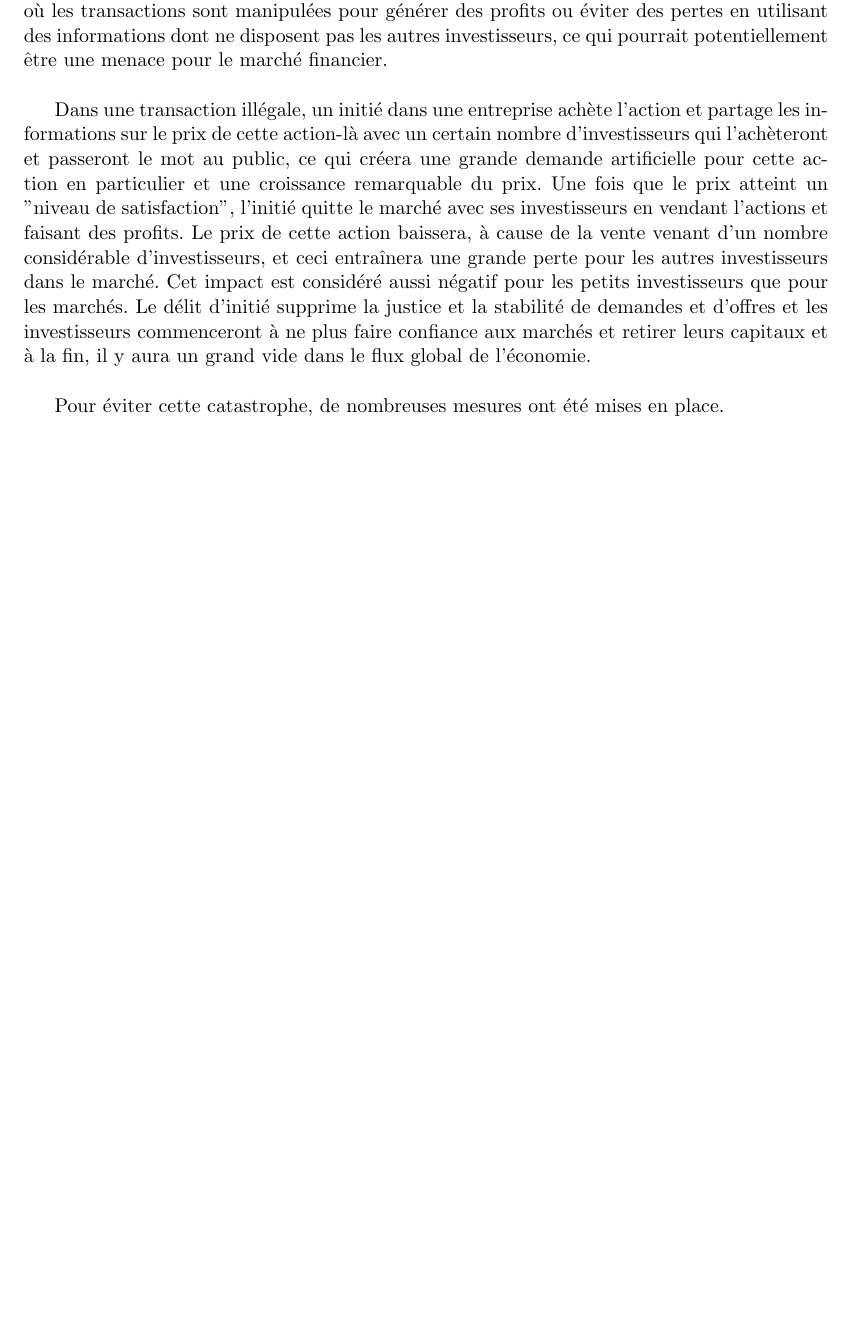
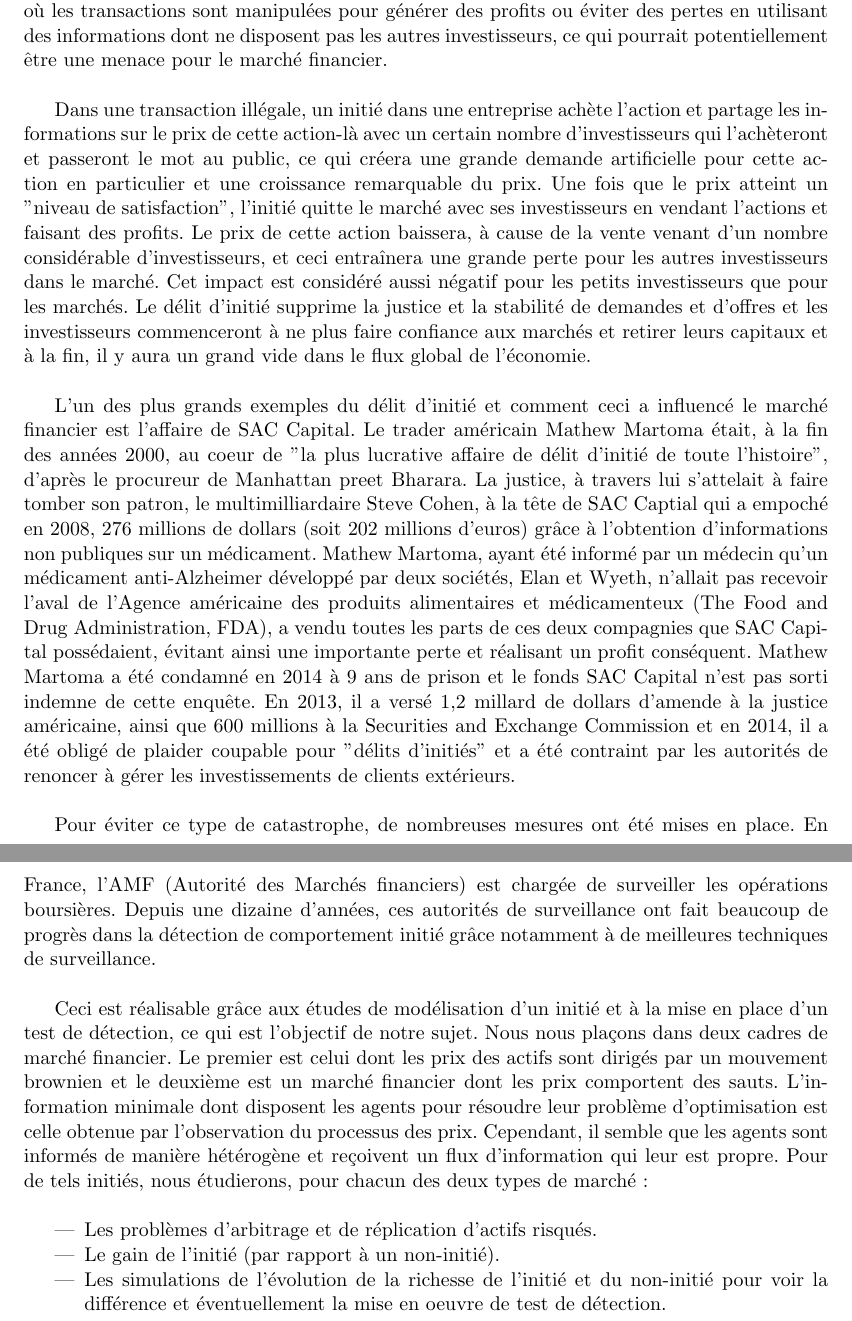
Before and after one commit to lucas-broux/Projet-3A, a LaTeX document (reports/final report/finalreport.tex): part of page 3 of 4 before the commit and two parts of pages 3 and 4 of 5 after it, the two joined at a grey line, cut so that both start at the same text, the shorter picture padded with empty space. Compiled offline with pdfLaTeX; the source files are stored in an older character set and shown here as Unicode.

Commit message:
final report updated

```diff
--- a/reports/final report/finalreport.tex
+++ b/reports/final report/finalreport.tex
@@ -52,7 +52,17 @@
 
 Dans une transaction illégale, un initié dans une entreprise achète l'action et partage les informations sur le prix de cette action-là avec un certain nombre d'investisseurs qui l'achèteront et passeront le mot au public, ce qui créera une grande demande artificielle pour cette action en particulier et une croissance remarquable du prix. Une fois que le prix atteint un "niveau de satisfaction", l'initié quitte le marché avec ses investisseurs en vendant l'actions et faisant des profits. Le prix de cette action baissera, à cause de la vente venant d'un nombre considérable d'investisseurs, et ceci entraînera une grande perte pour les autres investisseurs dans le marché. Cet impact est considéré aussi négatif pour les petits investisseurs que pour les marchés. Le délit d'initié supprime la justice et la stabilité de demandes et d'offres et les investisseurs commenceront à ne plus faire confiance aux marchés et retirer leurs capitaux et à la fin, il y aura un grand vide dans le flux global de l'économie.\\
 
-Pour éviter cette catastrophe, de nombreuses mesures ont été mises en place.
+L'un des plus grands exemples du délit d'initié et comment ceci a influencé le marché financier est l'affaire de SAC Capital. Le trader américain Mathew Martoma était, à la fin des années 2000, au coeur de "la plus lucrative affaire de délit d'initié de toute l'histoire", d'après le procureur de Manhattan preet Bharara. La justice, à travers lui s'attelait à faire tomber son patron, le multimilliardaire Steve Cohen, à la tête de SAC Captial qui a empoché en 2008, 276 millions de dollars (soit 202 millions d'euros) grâce à l'obtention d'informations non publiques sur un médicament. Mathew Martoma, ayant été informé par un médecin qu'un médicament anti-Alzheimer développé par deux sociétés, Elan et Wyeth, n'allait pas recevoir l'aval de l'Agence américaine des produits alimentaires et médicamenteux (The Food and Drug Administration, FDA), a vendu toutes les parts de ces deux compagnies que SAC Capital possédaient, évitant ainsi une importante perte et réalisant un profit conséquent. Mathew Martoma a été condamné en 2014 à 9 ans de prison et le fonds SAC Capital n'est pas sorti indemne de cette enquête. En 2013, il a versé 1,2 millard de dollars d'amende à la justice américaine, ainsi que 600 millions à la Securities and Exchange Commission et en 2014, il a été obligé de plaider coupable pour "délits d'initiés" et a été contraint par les autorités de renoncer à gérer les investissements de clients extérieurs.\\
+
+Pour éviter ce type de catastrophe, de nombreuses mesures ont été mises en place. En France, l'AMF (Autorité des Marchés financiers) est chargée de surveiller les opérations boursières. Depuis une dizaine d'années, ces autorités de surveillance ont fait beaucoup de progrès dans la détection de comportement initié grâce notamment à de meilleures techniques de surveillance. \\
+
+Ceci est réalisable grâce aux études de modélisation d'un initié et à la mise en place d'un test de détection, ce qui est l'objectif de notre sujet. Nous nous plaçons dans deux cadres de marché financier. Le premier est celui dont les prix des actifs sont dirigés par un mouvement brownien et le deuxième est un marché financier dont les prix comportent des sauts. L'information minimale dont disposent les agents pour résoudre leur problème d'optimisation est celle obtenue par l'observation du processus des prix. Cependant, il semble que les agents sont informés de manière hétérogène et reçoivent un flux d'information qui leur est propre. Pour de tels initiés, nous étudierons, pour chacun des deux types de marché : \\
+
+\begin{itemize}
+\item Les problèmes d'arbitrage et de réplication d'actifs risqués.
+\item Le gain de l'initié (par rapport à un non-initié).
+\item Les simulations de l'évolution de la richesse de l'initié et du non-initié pour voir la différence et éventuellement la mise en oeuvre de test de détection.
+\end{itemize}
 
 
 
```
Also changed, not shown: reports/final report/finalreport.pdf, 3 other files.
